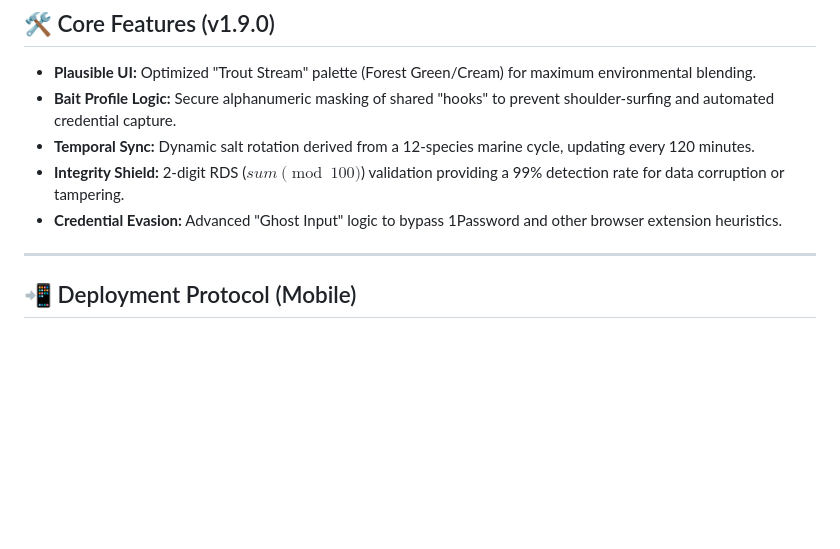
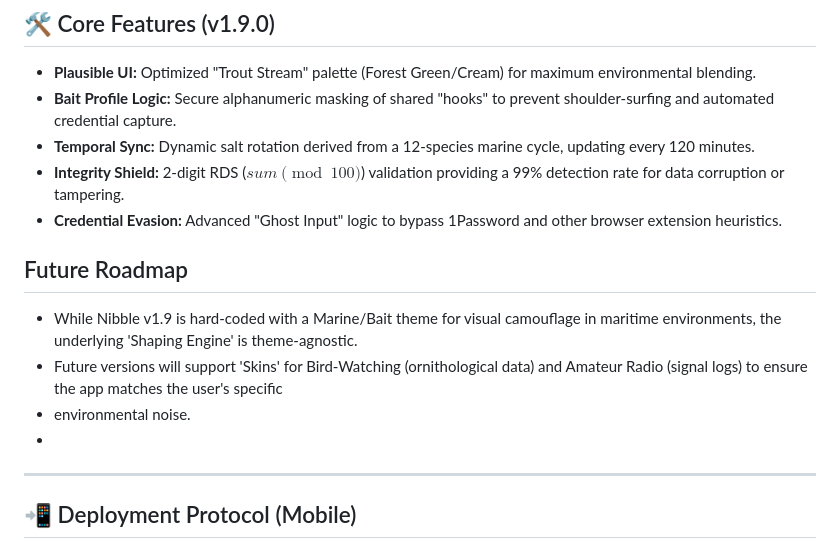
Before and after one commit to Game-warden/bait-logic, a Markdown page: README.md, the part around the change. Drawn GitHub-style; blank space fills up the shorter version.

Commit message:
Add Future Roadmap section to README
Added a Future Roadmap section outlining upcoming features and themes for Nibble.

```diff
--- a/README.md
+++ b/README.md
@@ -23,6 +23,11 @@ As an experimental utility, **Nibble** prioritizes lightweight manual use over h
 * **Integrity Shield:** 2-digit RDS ($sum \pmod{100}$) validation providing a 99% detection rate for data corruption or tampering.
 * **Credential Evasion:** Advanced "Ghost Input" logic to bypass 1Password and other browser extension heuristics.
 
+## Future Roadmap
+* While Nibble v1.9 is hard-coded with a Marine/Bait theme for visual camouflage in maritime environments, the underlying 'Shaping Engine' is theme-agnostic.
+* Future versions will support 'Skins' for Bird-Watching (ornithological data) and Amateur Radio (signal logs) to ensure the app matches the user's specific
+* environmental noise.
+*
 ---
 
 ## 📲 Deployment Protocol (Mobile)
```
